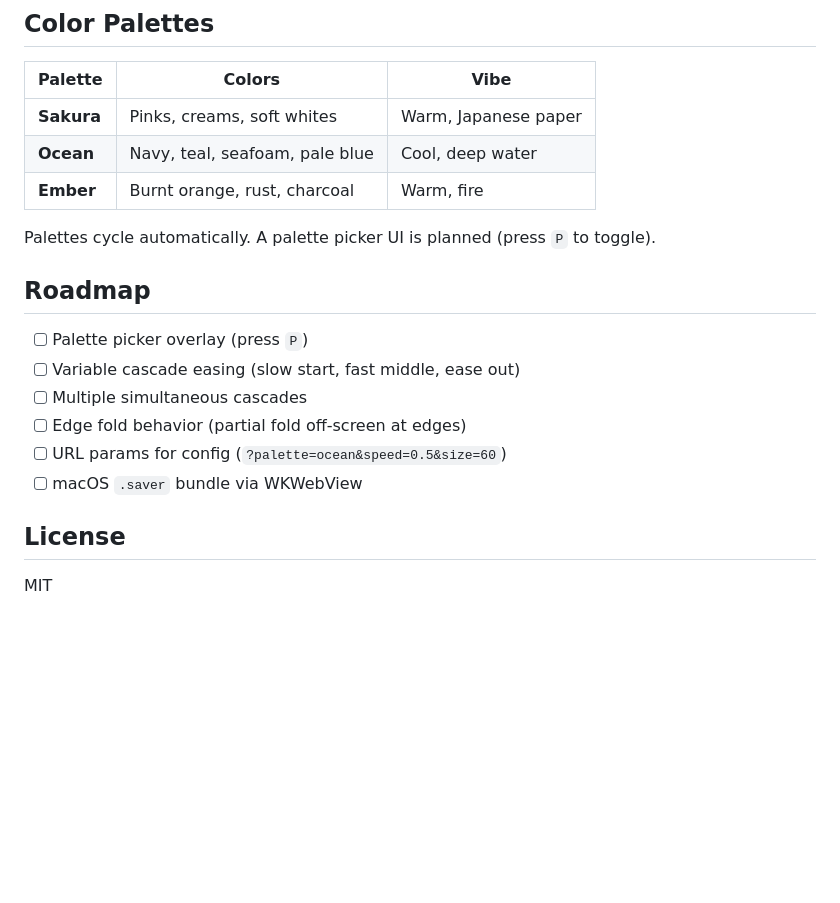
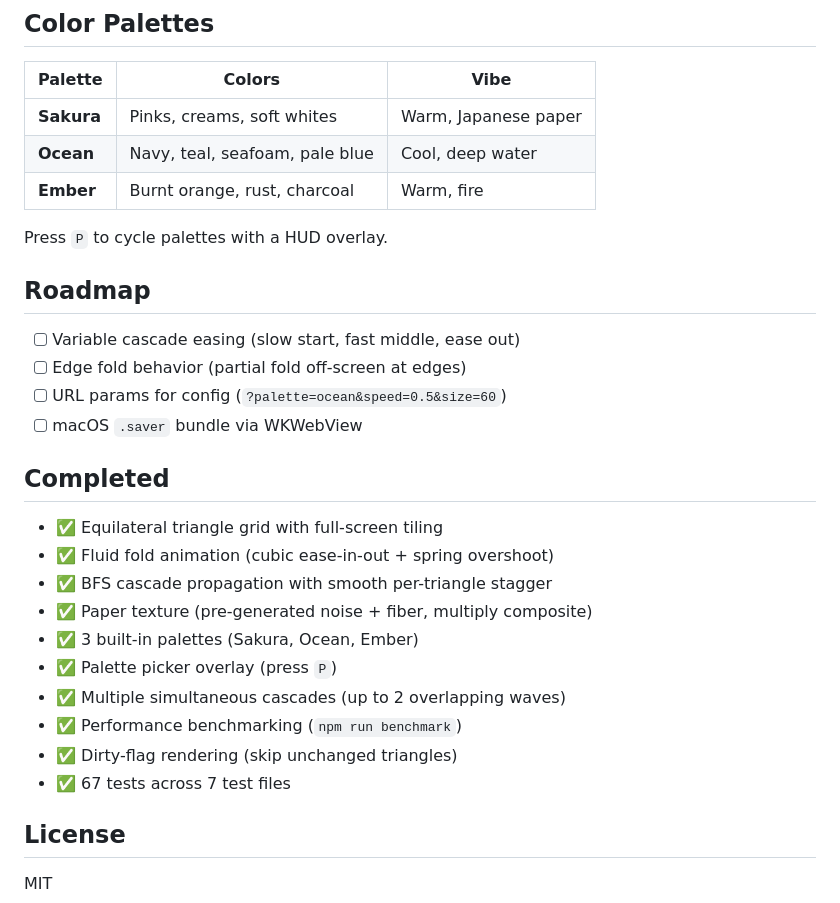
Before and after one commit to erxand/origami-screensaver, a Markdown page: README.md, the part around the change. Drawn GitHub-style; blank space fills up the shorter version.

Commit message:
docs: update roadmap — reflect completed items

```diff
--- a/README.md
+++ b/README.md
@@ -133,17 +133,28 @@ npm run build      # Production build
 | **Ocean** | Navy, teal, seafoam, pale blue | Cool, deep water |
 | **Ember** | Burnt orange, rust, charcoal | Warm, fire |
 
-Palettes cycle automatically. A palette picker UI is planned (press `P` to toggle).
+Press `P` to cycle palettes with a HUD overlay.
 
 ## Roadmap
 
-- [ ] Palette picker overlay (press `P`)
 - [ ] Variable cascade easing (slow start, fast middle, ease out)
-- [ ] Multiple simultaneous cascades
 - [ ] Edge fold behavior (partial fold off-screen at edges)
 - [ ] URL params for config (`?palette=ocean&speed=0.5&size=60`)
 - [ ] macOS `.saver` bundle via WKWebView
 
+## Completed
+
+- ✅ Equilateral triangle grid with full-screen tiling
+- ✅ Fluid fold animation (cubic ease-in-out + spring overshoot)
+- ✅ BFS cascade propagation with smooth per-triangle stagger
+- ✅ Paper texture (pre-generated noise + fiber, multiply composite)
+- ✅ 3 built-in palettes (Sakura, Ocean, Ember)
+- ✅ Palette picker overlay (press `P`)
+- ✅ Multiple simultaneous cascades (up to 2 overlapping waves)
+- ✅ Performance benchmarking (`npm run benchmark`)
+- ✅ Dirty-flag rendering (skip unchanged triangles)
+- ✅ 67 tests across 7 test files
+
 ## License
 
 MIT
```
